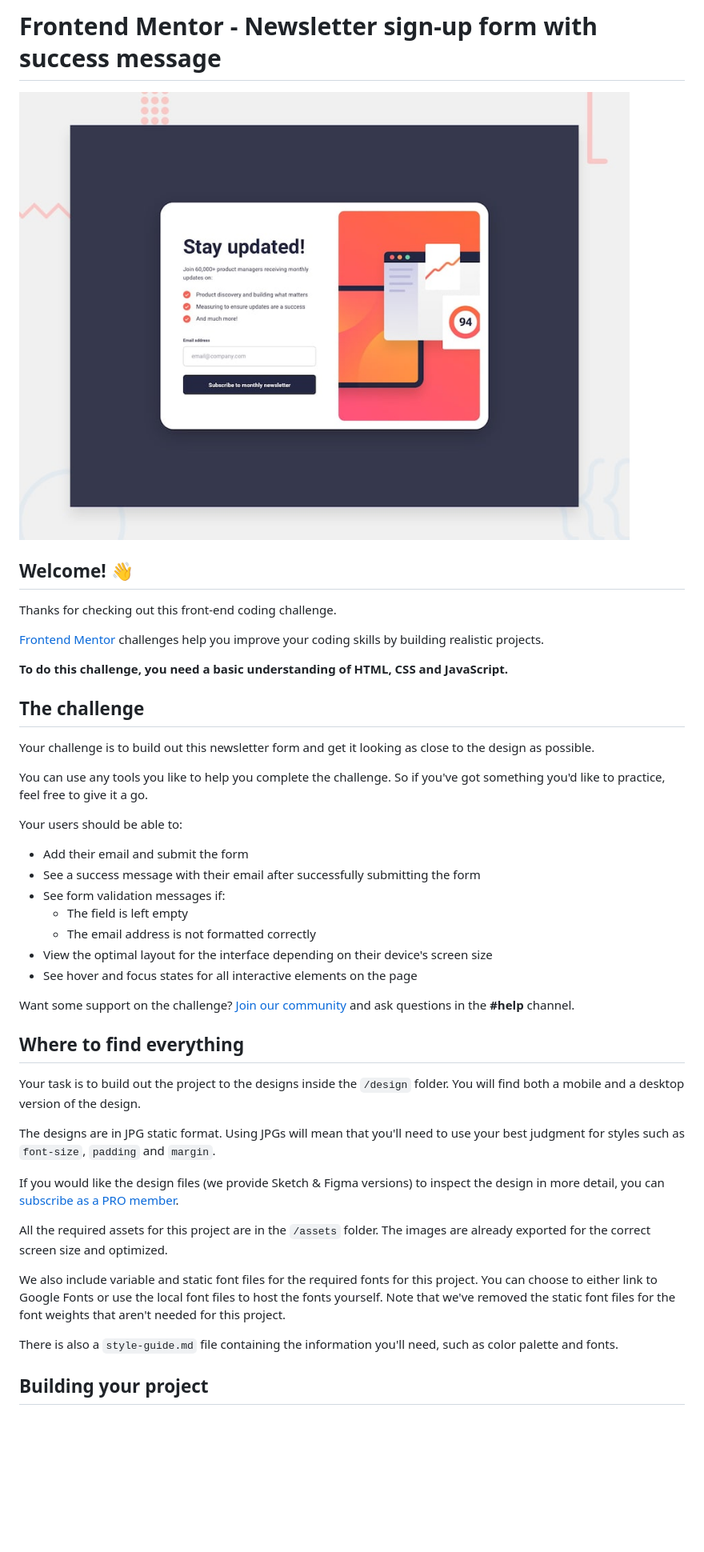
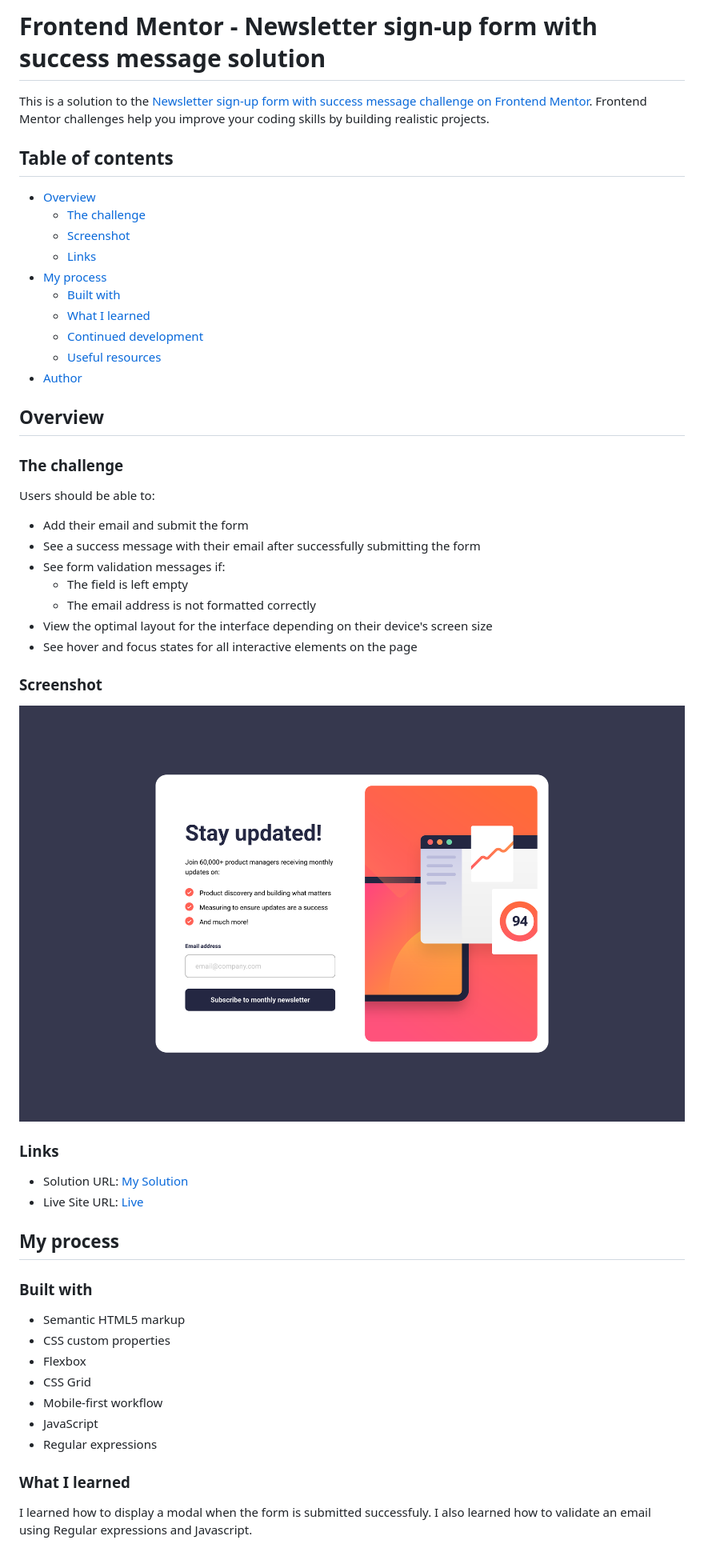
Before and after one commit to MatiasBastarrica/newsletter-sign-up, a Markdown page: README.md, the part around the change printed below. Shown: that part at 80% size. Rendered like a GitHub page; pictures changed too: screenshot.png (added); blank space fills up the shorter version.

Commit message:
Write the README

```diff
--- a/README.md
+++ b/README.md
@@ -1,22 +1,25 @@
-# Frontend Mentor - Newsletter sign-up form with success message
+# Frontend Mentor - Newsletter sign-up form with success message solution
 
-![Design preview for the Newsletter sign-up form with success message coding challenge](./preview.jpg)
+This is a solution to the [Newsletter sign-up form with success message challenge on Frontend Mentor](https://www.frontendmentor.io/challenges/newsletter-signup-form-with-success-message-3FC1AZbNrv). Frontend Mentor challenges help you improve your coding skills by building realistic projects.
 
-## Welcome! 👋
+## Table of contents
 
-Thanks for checking out this front-end coding challenge.
+- [Overview](#overview)
+  - [The challenge](#the-challenge)
+  - [Screenshot](#screenshot)
+  - [Links](#links)
+- [My process](#my-process)
+  - [Built with](#built-with)
+  - [What I learned](#what-i-learned)
+  - [Continued development](#continued-development)
+  - [Useful resources](#useful-resources)
+- [Author](#author)
 
-[Frontend Mentor](https://www.frontendmentor.io) challenges help you improve your coding skills by building realistic projects.
+## Overview
 
-**To do this challenge, you need a basic understanding of HTML, CSS and JavaScript.**
+### The challenge
 
-## The challenge
-
-Your challenge is to build out this newsletter form and get it looking as close to the design as possible.
-
-You can use any tools you like to help you complete the challenge. So if you've got something you'd like to practice, feel free to give it a go.
-
-Your users should be able to:
+Users should be able to:
 
 - Add their email and submit the form
 - See a success message with their email after successfully submitting the form
@@ -26,21 +29,28 @@ Your users should be able to:
 - View the optimal layout for the interface depending on their device's screen size
 - See hover and focus states for all interactive elements on the page
 
-Want some support on the challenge? [Join our community](https://www.frontendmentor.io/community) and ask questions in the **#help** channel.
+### Screenshot
 
-## Where to find everything
+![](./screenshot.png)
 
-Your task is to build out the project to the designs inside the `/design` folder. You will find both a mobile and a desktop version of the design.
+### Links
 
-The designs are in JPG static format. Using JPGs will mean that you'll need to use your best judgment for styles such as `font-size`, `padding` and `margin`.
+- Solution URL: [My Solution](https://your-solution-url.com)
+- Live Site URL: [Live](https://matiasbastarrica.github.io/newsletter-sign-up/)
 
-If you would like the design files (we provide Sketch & Figma versions) to inspect the design in more detail, you can [subscribe as a PRO member](https://www.frontendmentor.io/pro).
+## My process
 
-All the required assets for this project are in the `/assets` folder. The images are already exported for the correct screen size and optimized.
+### Built with
 
-We also include variable and static font files for the required fonts for this project. You can choose to either link to Google Fonts or use the local font files to host the fonts yourself. Note that we've removed the static font files for the font weights that aren't needed for this project.
+- Semantic HTML5 markup
+- CSS custom properties
+- Flexbox
+- CSS Grid
+- Mobile-first workflow
+- JavaScript
+- Regular expressions
 
-There is also a `style-guide.md` file containing the information you'll need, such as color palette and fonts.
+### What I learned
 
-## Building your project
+I learned how to display a modal when the form is submitted successfuly. I also learned how to validate an email using Regular expressions and Javascript.
 
```
Also changed, not shown: other parts of README.md (+7 -48 lines), README-template.md (deleted, +0 -116 lines), 1 other file.
